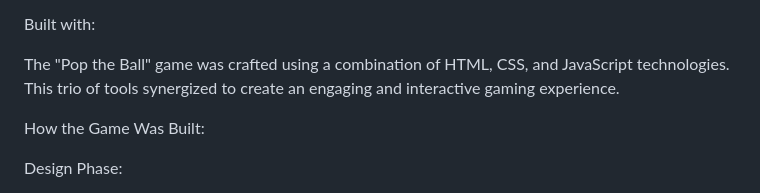
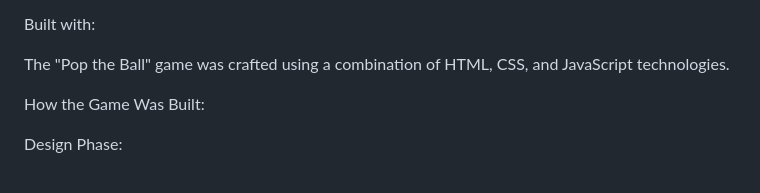
Before and after one commit to OksanaLev26/ballsGame, a Markdown page: README.md, the part around the change. Rendered like a GitHub page.

```diff
--- a/README.md
+++ b/README.md
@@ -36,8 +36,7 @@ Gameplay:
 
 Built with:
 
-The "Pop the Ball" game was crafted using a combination of HTML, CSS, and JavaScript technologies. This trio of tools synergized to
-create an engaging and interactive gaming experience.
+The "Pop the Ball" game was crafted using a combination of HTML, CSS, and JavaScript technologies.
 
 How the Game Was Built:
 
```
